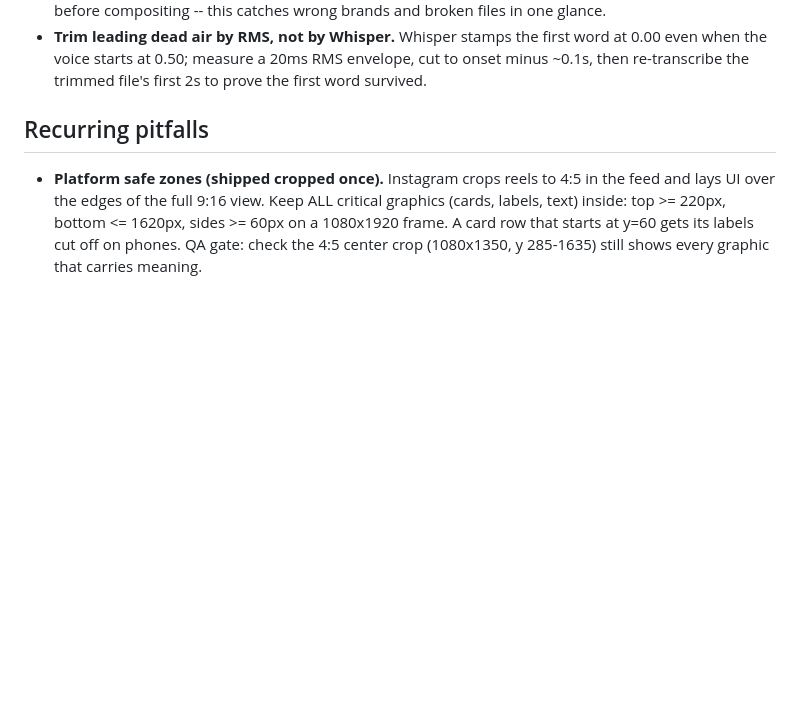
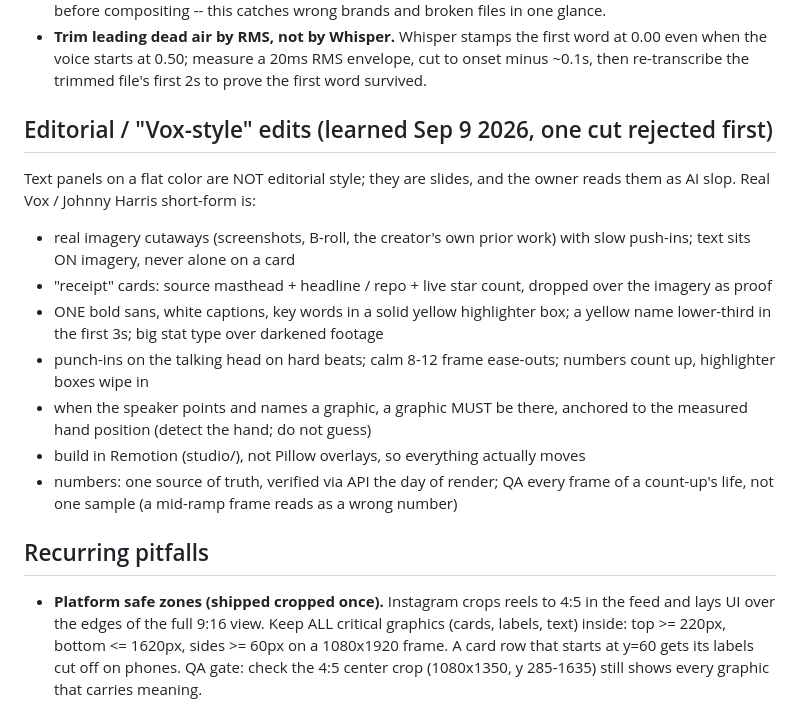
Before and after one commit to johannships/reels-engine, a Markdown page: skills/edit-style/SKILL.md, the part around the change. Rendered like a GitHub page; blank space fills up the shorter version.

Commit message:
Edit-style skill: editorial (Vox-style) edit rules from the rejected-then-rebuilt reel
Co-Authored-By: Claude Fable 5.1 <noreply@anthropic.com>
Claude-Session: https://claude.ai/code/session_01KVfPLUAFTKZYFBpn2MaxDS

```diff
--- a/skills/edit-style/SKILL.md
+++ b/skills/edit-style/SKILL.md
@@ -250,6 +250,26 @@ once. When on-screen graphics are things the speaker POINTS at:
   envelope, cut to onset minus ~0.1s, then re-transcribe the trimmed file's
   first 2s to prove the first word survived.
 
+
+## Editorial / "Vox-style" edits (learned Sep 9 2026, one cut rejected first)
+
+Text panels on a flat color are NOT editorial style; they are slides, and the
+owner reads them as AI slop. Real Vox / Johnny Harris short-form is:
+- real imagery cutaways (screenshots, B-roll, the creator's own prior work) with
+  slow push-ins; text sits ON imagery, never alone on a card
+- "receipt" cards: source masthead + headline / repo + live star count, dropped
+  over the imagery as proof
+- ONE bold sans, white captions, key words in a solid yellow highlighter box;
+  a yellow name lower-third in the first 3s; big stat type over darkened footage
+- punch-ins on the talking head on hard beats; calm 8-12 frame ease-outs;
+  numbers count up, highlighter boxes wipe in
+- when the speaker points and names a graphic, a graphic MUST be there, anchored
+  to the measured hand position (detect the hand; do not guess)
+- build in Remotion (studio/), not Pillow overlays, so everything actually moves
+- numbers: one source of truth, verified via API the day of render; QA every
+  frame of a count-up's life, not one sample (a mid-ramp frame reads as a wrong
+  number)
+
 ## Recurring pitfalls
 
 - **Platform safe zones (shipped cropped once).** Instagram crops reels to
```
